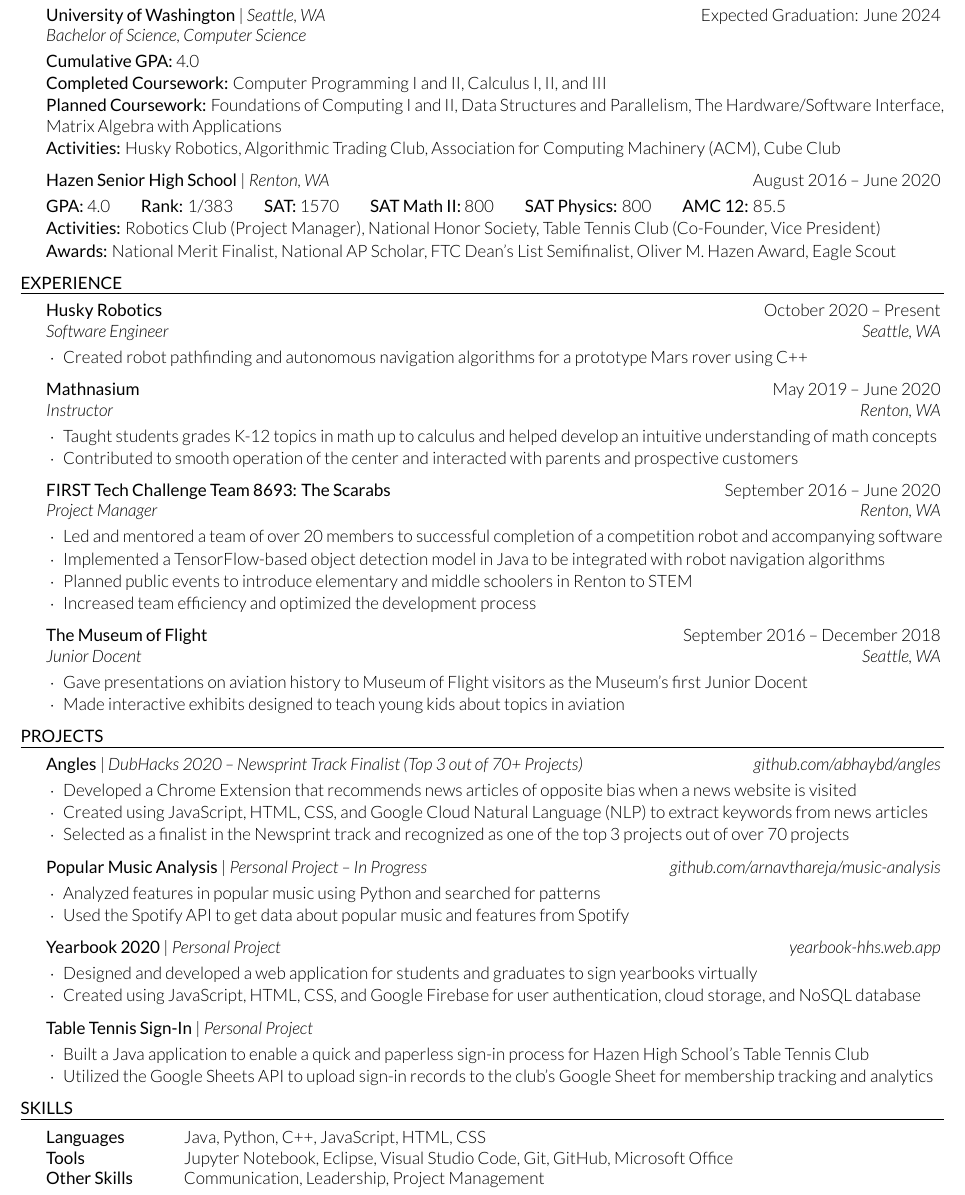
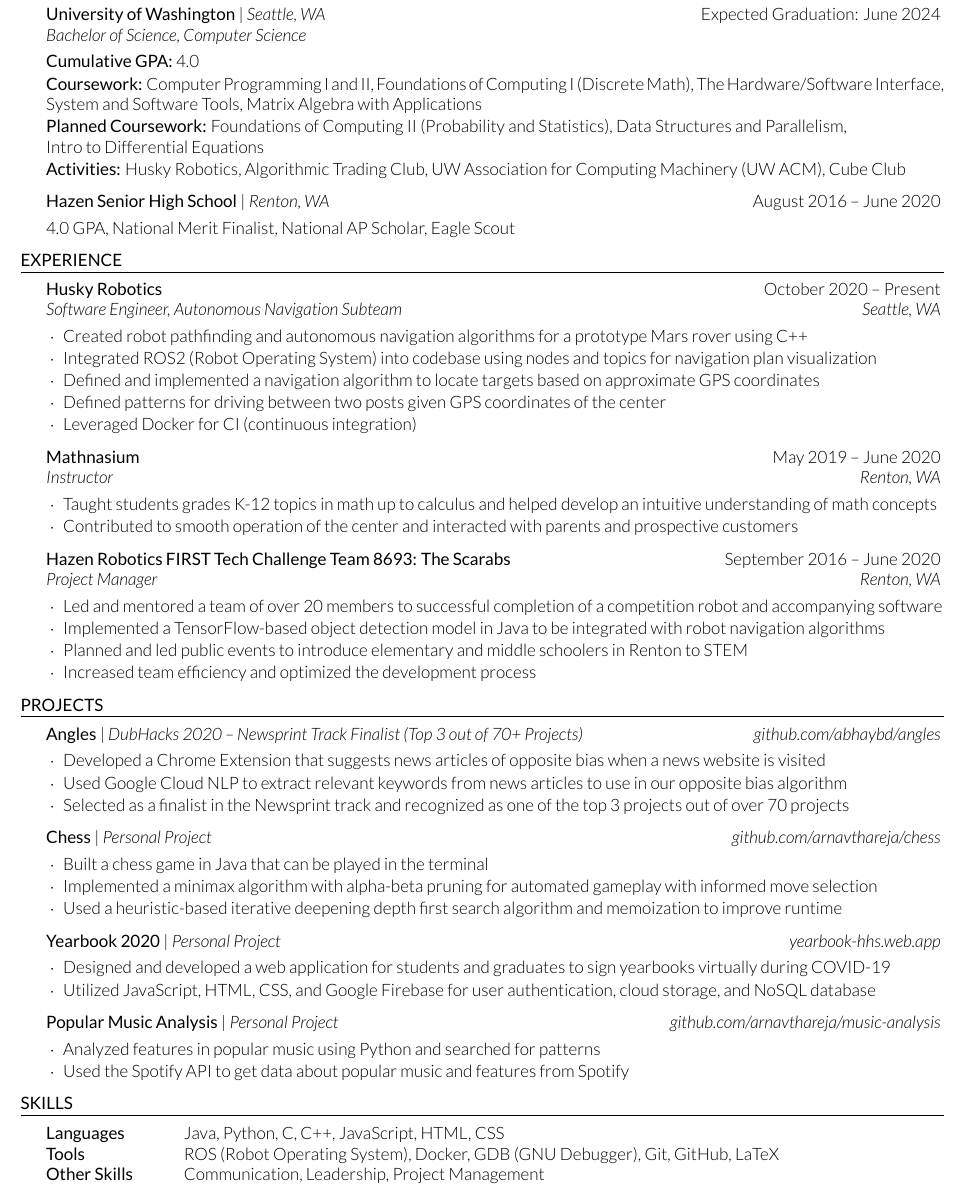
Before and after one commit to arnavthareja/Resume, a LaTeX CV (Arnav-Thareja-Resume.tex): part of the page, cut so that both start at the same text. Compiled offline with XeLaTeX.

Commit message:
Update resume

```diff
--- a/Arnav-Thareja-Resume.tex
+++ b/Arnav-Thareja-Resume.tex
@@ -45,15 +45,13 @@
 
 \begin{education}{University of Washington}{Expected Graduation: June 2024}{Bachelor of Science, Computer Science}{Seattle, WA}
 \item {\bf Cumulative GPA:} 4.0
-\item {\bf Completed Coursework:} Computer Programming I and II, Calculus I, II, and III
-\item {\bf Planned Coursework:} Foundations of Computing I and II, Data Structures and Parallelism, The Hardware/Software Interface, \\ Matrix Algebra with Applications
-\item {\bf Activities:} Husky Robotics, Algorithmic Trading Club, Association for Computing Machinery (ACM), Cube Club
+\item {\bf Coursework:} Computer Programming I and II, Foundations of Computing I (Discrete Math), The Hardware/Software Interface, System and Software Tools, Matrix Algebra with Applications
+\item {\bf Planned Coursework:} Foundations of Computing II (Probability and Statistics), Data Structures and Parallelism, \\ Intro to Differential Equations
+\item {\bf Activities:} Husky Robotics, Algorithmic Trading Club, UW Association for Computing Machinery (UW ACM), Cube Club
 \end{education}
 
 \begin{education}{Hazen Senior High School}{August 2016 – June 2020}{}{Renton, WA}
-\item {\bf GPA:} 4.0 \hspace{5mm} {\bf Rank:} 1/383 \hspace{5mm} {\bf SAT:} 1570 \hspace{5mm} {\bf SAT Math II:} 800 \hspace{5mm} {\bf SAT Physics:} 800 \hspace{5mm} {\bf AMC 12:} 85.5
-\item {\bf Activities:} Robotics Club (Project Manager), National Honor Society, Table Tennis Club (Co-Founder, Vice President)
-\item {\bf Awards:} National Merit Finalist, National AP Scholar, FTC Dean's List Semifinalist, Oliver M. Hazen Award, Eagle Scout
+\item 4.0 GPA, National Merit Finalist, National AP Scholar, Eagle Scout
 \end{education}
 
 \end{rSection}
@@ -64,8 +62,12 @@
 
 \begin{rSection}{Experience}
 
-\begin{rSubsection}{Husky Robotics}{October 2020 – Present}{Software Engineer}{Seattle, WA}
+\begin{rSubsection}{Husky Robotics}{October 2020 – Present}{Software Engineer, Autonomous Navigation Subteam}{Seattle, WA}
 \item Created robot pathfinding and autonomous navigation algorithms for a prototype Mars rover using C++
+\item Integrated ROS2 (Robot Operating System) into codebase using nodes and topics for navigation plan visualization
+\item Defined and implemented a navigation algorithm to locate targets based on approximate GPS coordinates
+\item Defined patterns for driving between two posts given GPS coordinates of the center
+\item Leveraged Docker for CI (continuous integration)
 \end{rSubsection}
 
 \begin{rSubsection}{Mathnasium}{May 2019 – June 2020}{Instructor}{Renton, WA}
@@ -73,19 +75,18 @@
 \item Contributed to smooth operation of the center and interacted with parents and prospective customers
 \end{rSubsection}
 
-\begin{rSubsection}{FIRST Tech Challenge Team 8693: The Scarabs}{September 2016 – June 2020}{Project Manager}{Renton, WA}
+\begin{rSubsection}{Hazen Robotics FIRST Tech Challenge Team 8693: The Scarabs}{September 2016 – June 2020}{Project Manager}{Renton, WA}
 \item Led and mentored a team of over 20 members to successful completion of a competition robot and accompanying software
-%\item Guided technical creation of robots and accompanying software
 \item Implemented a TensorFlow-based object detection model in Java to be integrated with robot navigation algorithms
-\item Planned public events to introduce elementary and middle schoolers in Renton to STEM
+\item Planned and led public events to introduce elementary and middle schoolers in Renton to STEM
 \item Increased team efficiency and optimized the development process
 \end{rSubsection}
 
-\begin{rSubsection}{The Museum of Flight}{September 2016 – December 2018}{Junior Docent}{Seattle, WA}
-\item Gave presentations on aviation history to Museum of Flight visitors as the Museum's first Junior Docent
-\item Made interactive exhibits designed to teach young kids about topics in aviation
-\end{rSubsection}
-
+%\begin{rSubsection}{The Museum of Flight}{September 2016 – December 2018}{Junior Docent}{Seattle, WA}
+%\item Gave presentations on aviation history to Museum of Flight visitors as the Museum's first Junior Docent
+%\item Made interactive exhibits designed to teach young kids about topics in aviation
+%\end{rSubsection}
+%
 \end{rSection}
 
 %----------------------------------------------------------------------------------------
@@ -94,27 +95,26 @@
 
 \begin{rSection}{Projects}
 
-
 \begin{project}{\href{https://github.com/abhaybd/angles}{Angles}}{\href{https://github.com/abhaybd/angles}{github.com/abhaybd/angles}}{DubHacks 2020 – Newsprint Track Finalist (Top 3 out of 70+ Projects)}
-\item Developed a Chrome Extension that recommends news articles of opposite bias when a news website is visited
-\item Created using JavaScript, HTML, CSS, and Google Cloud Natural Language (NLP) to extract keywords from news articles
+\item Developed a Chrome Extension that suggests news articles of opposite bias when a news website is visited
+\item Used Google Cloud NLP to extract relevant keywords from news articles to use in our opposite bias algorithm
 \item Selected as a finalist in the Newsprint track and recognized as one of the top 3 projects out of over 70 projects
 \end{project}
 
-\begin{project}{\href{https://github.com/arnavthareja/music-analysis}{Popular Music Analysis}}{\href{https://github.com/arnavthareja/music-analysis}{github.com/arnavthareja/music-analysis}}{Personal Project – In Progress}
-\item Analyzed features in popular music using Python and searched for patterns
-\item Used the Spotify API to get data about popular music and features from Spotify
-%\item Implemented a Machine Learning model using Scikit-Learn to predict a song's popularity given its features
+\begin{project}{\href{https://github.com/arnavthareja/chess}{Chess}}{\href{https://github.com/arnavthareja/chess}{github.com/arnavthareja/chess}}{Personal Project}
+\item Built a chess game in Java that can be played in the terminal
+\item Implemented a minimax algorithm with alpha-beta pruning for automated gameplay with informed move selection
+\item Used a heuristic-based iterative deepening depth first search algorithm and memoization to improve runtime
 \end{project}
 
 \begin{project}{\href{https://yearbook-hhs.web.app/}{Yearbook 2020}}{\href{https://yearbook-hhs.web.app/}{yearbook-hhs.web.app}}{Personal Project}
-\item Designed and developed a web application for students and graduates to sign yearbooks virtually
-\item Created using JavaScript, HTML, CSS, and Google Firebase for user authentication, cloud storage, and NoSQL database
+\item Designed and developed a web application for students and graduates to sign yearbooks virtually during COVID-19
+\item Utilized JavaScript, HTML, CSS, and Google Firebase for user authentication, cloud storage, and NoSQL database
 \end{project}
 
-\begin{project}{Table Tennis Sign-In}{}{Personal Project}
-\item Built a Java application to enable a quick and paperless sign-in process for Hazen High School's Table Tennis Club
-\item Utilized the Google Sheets API to upload sign-in records to the club's Google Sheet for membership tracking and analytics
+\begin{project}{\href{https://github.com/arnavthareja/music-analysis}{Popular Music Analysis}}{\href{https://github.com/arnavthareja/music-analysis}{github.com/arnavthareja/music-analysis}}{Personal Project}
+\item Analyzed features in popular music using Python and searched for patterns
+\item Used the Spotify API to get data about popular music and features from Spotify
 \end{project}
 
 \end{rSection}
@@ -125,8 +125,8 @@
 
 \begin{rSection}{Skills}
 \begin{tabular}{ @{} >{\bfseries}l @{\hspace{6ex}} l }
-Languages & Java, Python, C++, JavaScript, HTML, CSS \\
-Tools & Jupyter Notebook, Eclipse, Visual Studio Code, Git, GitHub, Microsoft Office \\
+Languages & Java, Python, C, C++, JavaScript, HTML, CSS \\
+Tools & ROS (Robot Operating System), Docker, GDB (GNU Debugger), Git, GitHub, LaTeX \\
 Other Skills & Communication, Leadership, Project Management \\
 \end{tabular}
 
```
Also changed, not shown: Arnav-Thareja-Resume.pdf.
